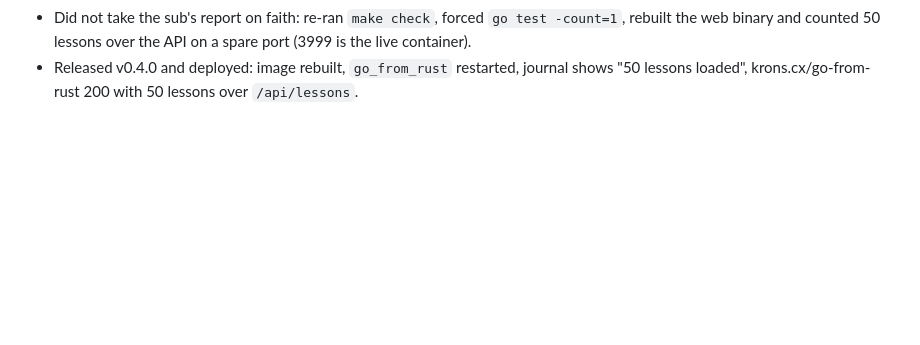
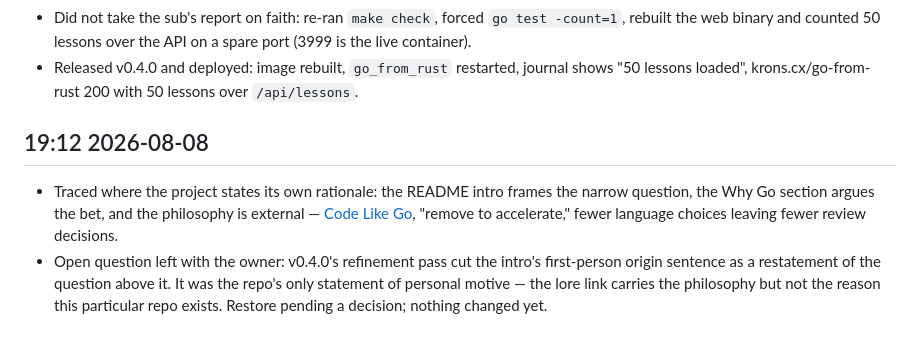
Before and after one commit to kronael/go-from-rust, a Markdown page: .diary/20260808.md, the part around the change. Drawn GitHub-style; blank space fills up the shorter version.

Commit message:
[diary] Note where the project states its rationale

```diff
--- a/.diary/20260808.md
+++ b/.diary/20260808.md
@@ -75,3 +75,15 @@
 - Released v0.4.0 and deployed: image rebuilt, `go_from_rust` restarted,
   journal shows "50 lessons loaded", krons.cx/go-from-rust 200 with 50 lessons
   over `/api/lessons`.
+
+## 19:12 2026-08-08
+
+- Traced where the project states its own rationale: the README intro frames
+  the narrow question, the Why Go section argues the bet, and the philosophy
+  is external — [Code Like Go](https://krons.fiu.wtf/lore/go), "remove to
+  accelerate," fewer language choices leaving fewer review decisions.
+- Open question left with the owner: v0.4.0's refinement pass cut the intro's
+  first-person origin sentence as a restatement of the question above it. It
+  was the repo's only statement of personal motive — the lore link carries the
+  philosophy but not the reason this particular repo exists. Restore pending a
+  decision; nothing changed yet.
```
